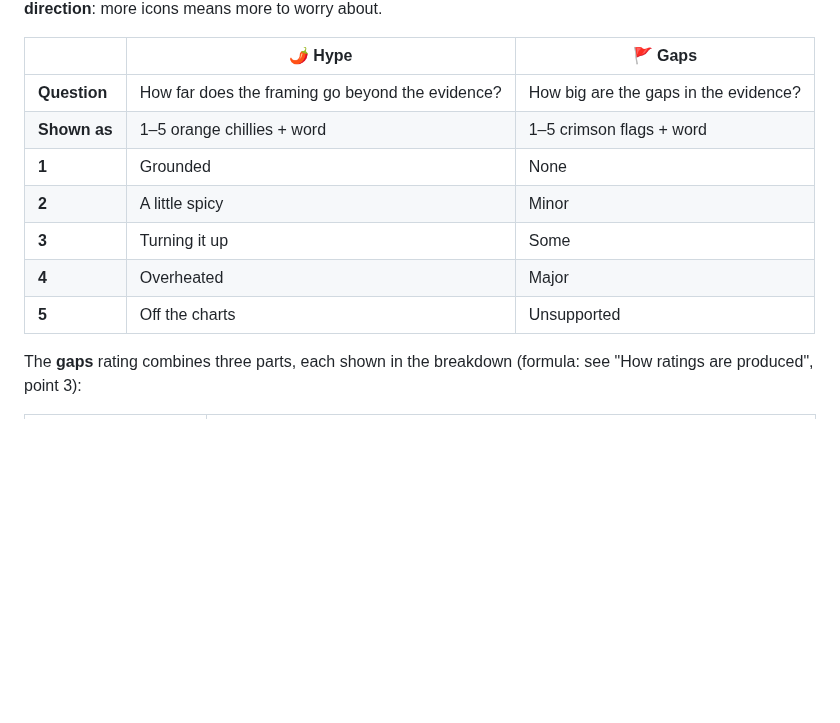
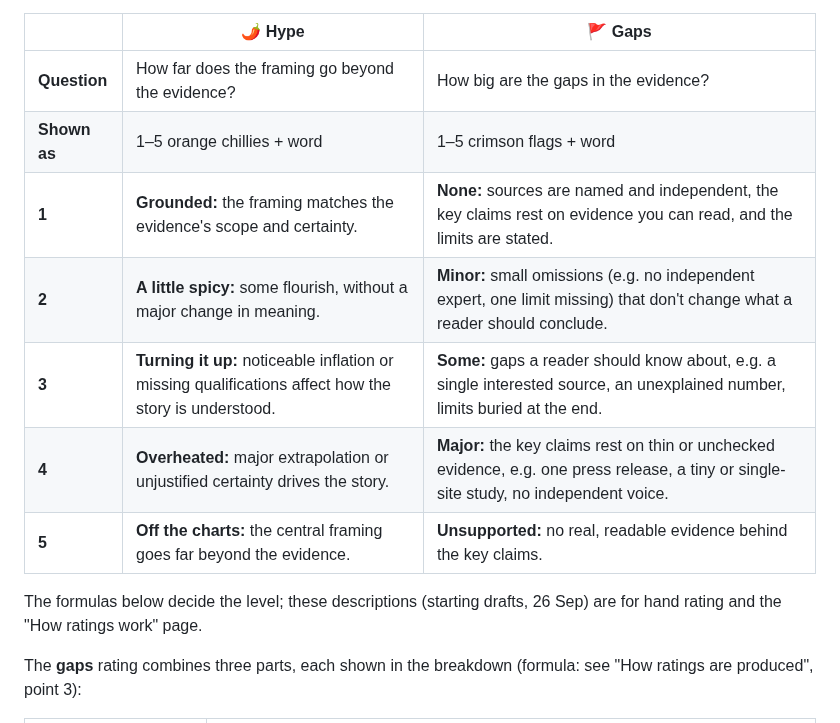
Before and after one commit to LeylaTurk/AI-Builders-Conference, a Markdown page: master-project-brief.md, the part around the change. Drawn GitHub-style; blank space fills up the shorter version.

Commit message:
Brief: add level descriptions for Hype and Gaps
Co-Authored-By: Claude Opus 5.5 <noreply@anthropic.com>
Claude-Session: https://claude.ai/code/session_01PBkhBvGJjuYg6RR97ZxZ2j

```diff
--- a/master-project-brief.md
+++ b/master-project-brief.md
@@ -97,11 +97,13 @@ The detail page shows the two ratings, the one-line reason, the **article marked
 | --- | --- | --- |
 | **Question** | How far does the framing go beyond the evidence? | How big are the gaps in the evidence? |
 | **Shown as** | 1–5 orange chillies + word | 1–5 crimson flags + word |
-| **1** | Grounded | None |
-| **2** | A little spicy | Minor |
-| **3** | Turning it up | Some |
-| **4** | Overheated | Major |
-| **5** | Off the charts | Unsupported |
+| **1** | **Grounded:** the framing matches the evidence's scope and certainty. | **None:** sources are named and independent, the key claims rest on evidence you can read, and the limits are stated. |
+| **2** | **A little spicy:** some flourish, without a major change in meaning. | **Minor:** small omissions (e.g. no independent expert, one limit missing) that don't change what a reader should conclude. |
+| **3** | **Turning it up:** noticeable inflation or missing qualifications affect how the story is understood. | **Some:** gaps a reader should know about, e.g. a single interested source, an unexplained number, limits buried at the end. |
+| **4** | **Overheated:** major extrapolation or unjustified certainty drives the story. | **Major:** the key claims rest on thin or unchecked evidence, e.g. one press release, a tiny or single-site study, no independent voice. |
+| **5** | **Off the charts:** the central framing goes far beyond the evidence. | **Unsupported:** no real, readable evidence behind the key claims. |
+
+The formulas below decide the level; these descriptions (starting drafts, 26 Sep) are for hand rating and the "How ratings work" page.
 
 The **gaps** rating combines three parts, each shown in the breakdown (formula: see "How ratings are produced", point 3):
 
```
